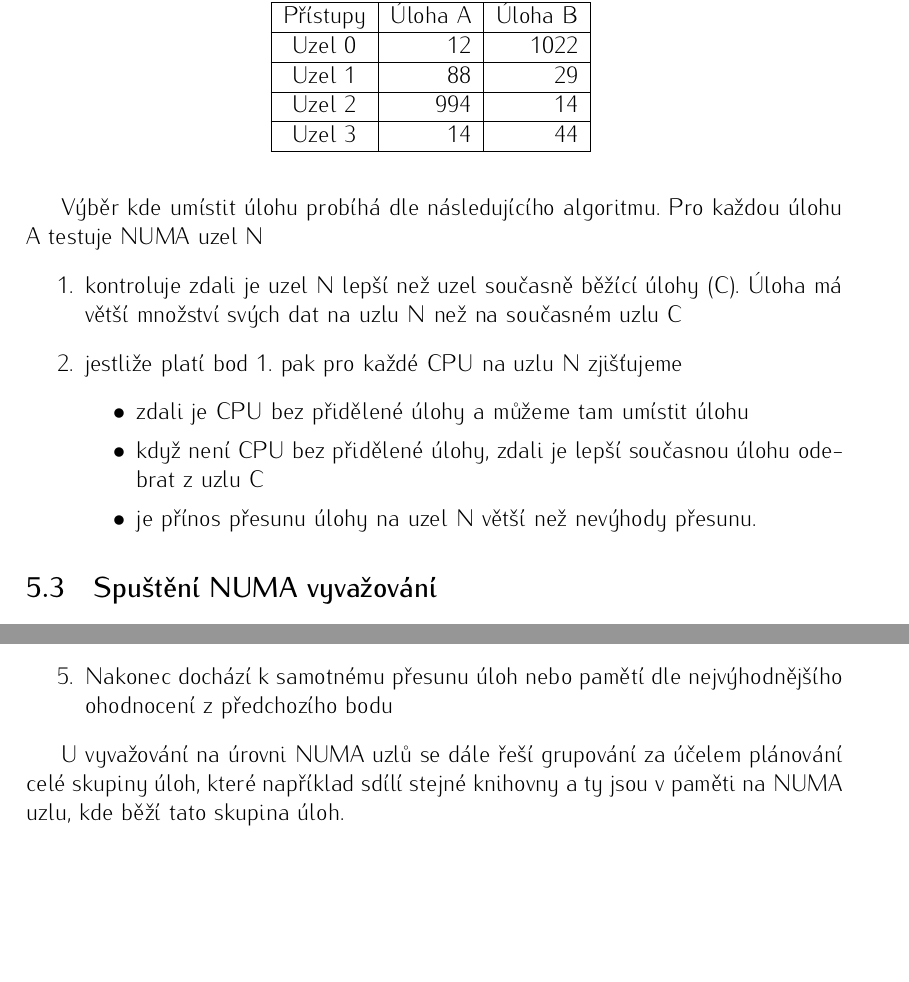
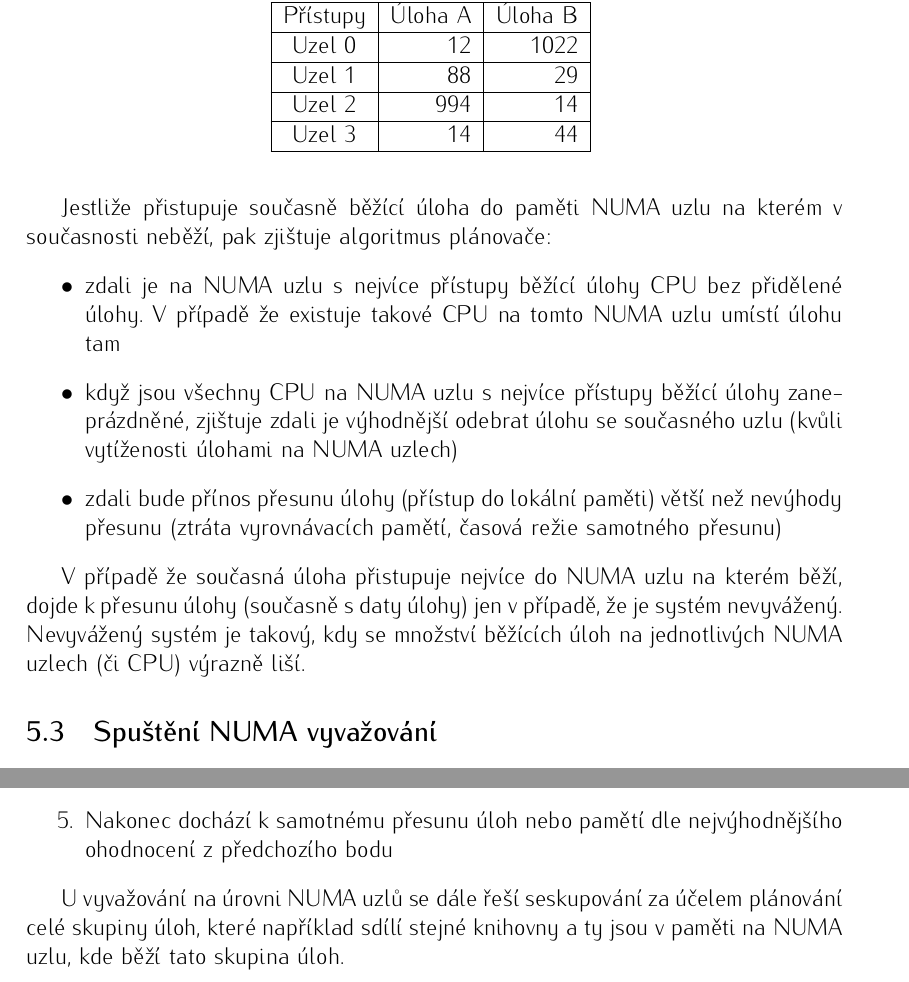
Before and after one commit to kkolakow/bakalarka, a LaTeX thesis (test.tex): two parts of pages 37 and 41 of 52, joined at a grey line, cut so that both start at the same text, the shorter picture padded with empty space. Compiled offline with pdfLaTeX.

Commit message:
Wed Jan  7 11:30:01 CET 2015

```diff
--- a/test.tex
+++ b/test.tex
@@ -1882,17 +1882,14 @@ Uzel 3 & 14 & 44 \\
 Úloha umístit úlohu na nejvhodnější pozici, nemusí být zcela tak jednoduchá. Vše komplikují sdílená data (třeba knihovna glibc), na které obvykle přistupuje více úloh.
 \newpage
 
-Výběr kde umístit úlohu probíhá dle následujícího algoritmu.
-Pro každou úlohu A testuje NUMA uzel N
-\begin{enumerate}
-\item kontroluje zdali je uzel N lepší než uzel současně běžící úlohy (C). Úloha má větší množství svých dat na uzlu N než na současném uzlu C
-\item jestliže platí bod 1. pak pro každé CPU na uzlu N zjišťujeme
+Jestliže přistupuje současně běžící úloha do paměti NUMA uzlu na kterém v současnosti neběží, pak zjištuje algoritmus plánovače:
 \begin{itemize}
-\item zdali je CPU bez přidělené úlohy a můžeme tam umístit úlohu
-\item když není CPU bez přidělené úlohy,  zdali je lepší současnou úlohu odebrat z uzlu C
-\item je přínos přesunu úlohy na uzel N větší než nevýhody přesunu.
+\item zdali je na NUMA uzlu s nejvíce přístupy běžící úlohy CPU bez přidělené úlohy. V případě že existuje takové CPU na tomto NUMA uzlu umístí úlohu tam
+\item když jsou všechny CPU na NUMA uzlu s nejvíce přístupy běžící úlohy zaneprázdněné, zjištuje zdali je výhodnější odebrat úlohu se současného uzlu (kvůli vytíženosti úlohami na NUMA uzlech)
+\item zdali bude přínos přesunu úlohy (přístup do lokální paměti) větší než nevýhody přesunu (ztráta vyrovnávacích pamětí, časová režie samotného přesunu)
 \end{itemize}
-\end{enumerate}
+
+V případě že současná úloha přistupuje nejvíce do NUMA uzlu na kterém běží, dojde k přesunu úlohy (současně s daty úlohy) jen v případě, že je systém nevyvážený. Nevyvážený systém je takový, kdy se množství běžících úloh na jednotlivých NUMA uzlech (či CPU) výrazně liší.
 
 \subsection{Spuštění NUMA vyvažování}
 
@@ -2204,7 +2201,7 @@ Celkově tedy přístup do lokální paměti máme 110/200. Jelikož je po přeh
 \item Nakonec dochází k samotnému přesunu úloh nebo pamětí dle nejvýhodnějšího ohodnocení z předchozího bodu
 \end{enumerate}
 
-U vyvažování na úrovni NUMA uzlů se dále řeší grupování za účelem plánování celé skupiny úloh, které například sdílí stejné knihovny a ty jsou v paměti na NUMA uzlu, kde běží tato skupina úloh.
+U vyvažování na úrovni NUMA uzlů se dále řeší seskupování za účelem plánování celé skupiny úloh, které například sdílí stejné knihovny a ty jsou v paměti na NUMA uzlu, kde běží tato skupina úloh.
 
 
 \section{Testování}
```
Also changed, not shown: test.pdf, 2 other files.
